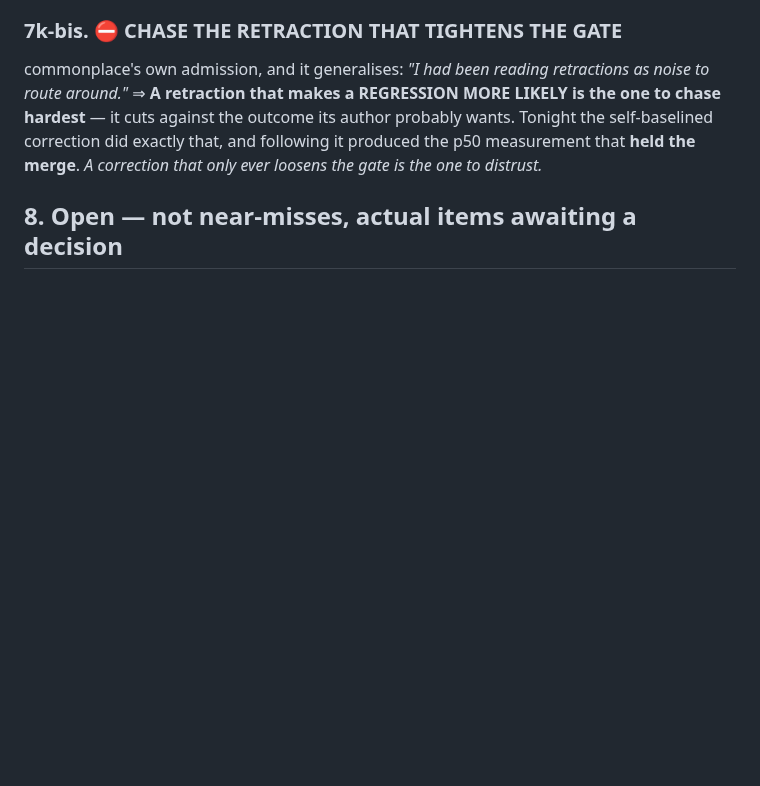
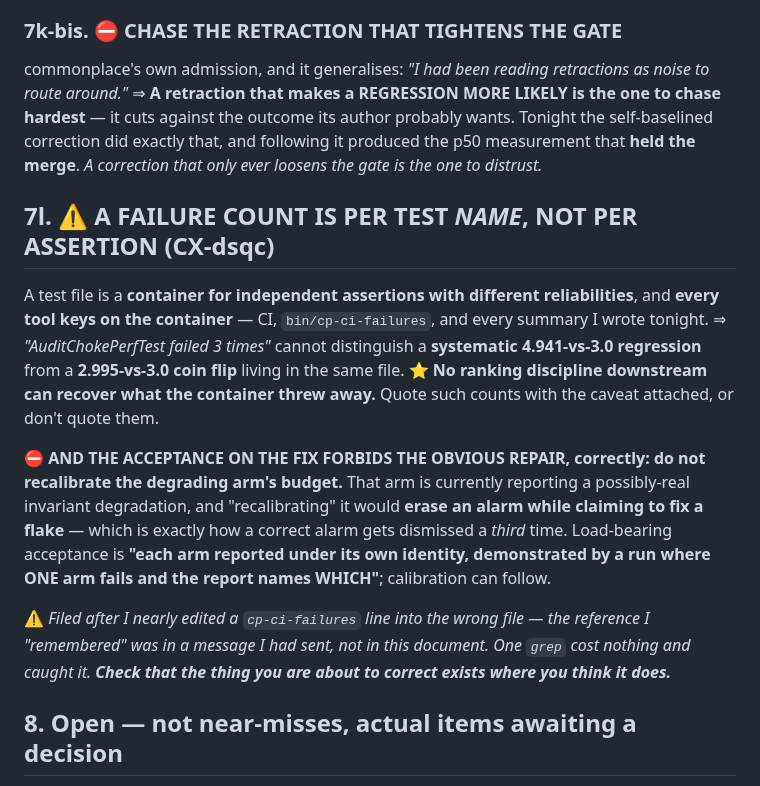
Before and after one commit to jes5199/boss-clod, a Markdown page: LESSONS.md, the part around the change. Drawn GitHub-style; blank space fills up the shorter version.

Commit message:
docs(lessons): 7l — a failure count is per test NAME, not per assertion
A test file is a container for independent assertions with different
reliabilities, and every tool keys on the container: CI, cp-ci-failures, and
every summary I wrote tonight. 'AuditChokePerfTest failed 3 times' cannot
distinguish a systematic 4.941-vs-3.0 regression from a 2.995-vs-3.0 coin flip
in the same file.

The acceptance correctly forbids recalibrating the degrading arm: that would
erase an alarm while claiming to fix a flake, which is how a correct alarm gets
dismissed a third time.

Also records that I nearly edited a remembered reference into the wrong file --
it was in a message I sent, not in this document.

Co-Authored-By: Claude Opus 5 <noreply@anthropic.com>

```diff
--- a/LESSONS.md
+++ b/LESSONS.md
@@ -558,6 +558,26 @@ hardest** — it cuts against the outcome its author probably wants. Tonight the
 correction did exactly that, and following it produced the p50 measurement that **held the
 merge**. *A correction that only ever loosens the gate is the one to distrust.*
 
+## 7l. ⚠️ A FAILURE COUNT IS PER TEST *NAME*, NOT PER ASSERTION (CX-dsqc)
+
+A test file is a **container for independent assertions with different reliabilities**, and
+**every tool keys on the container** — CI, `bin/cp-ci-failures`, and every summary I wrote
+tonight. ⇒ *"AuditChokePerfTest failed 3 times"* cannot distinguish a **systematic
+4.941-vs-3.0 regression** from a **2.995-vs-3.0 coin flip** living in the same file. ⭐ **No
+ranking discipline downstream can recover what the container threw away.** Quote such counts
+with the caveat attached, or don't quote them.
+
+⛔ **AND THE ACCEPTANCE ON THE FIX FORBIDS THE OBVIOUS REPAIR, correctly: do not recalibrate
+the degrading arm's budget.** That arm is currently reporting a possibly-real invariant
+degradation, and "recalibrating" it would **erase an alarm while claiming to fix a flake** —
+which is exactly how a correct alarm gets dismissed a *third* time. Load-bearing acceptance is
+**"each arm reported under its own identity, demonstrated by a run where ONE arm fails and the
+report names WHICH"**; calibration can follow.
+
+⚠️ *Filed after I nearly edited a `cp-ci-failures` line into the wrong file — the reference I
+"remembered" was in a message I had sent, not in this document. One `grep` cost nothing and
+caught it. **Check that the thing you are about to correct exists where you think it does.***
+
 ## 8. Open — not near-misses, actual items awaiting a decision
 
 - **`quota-guard.sh` is not on cron.** Two active entries: `watchdog-cron.sh`,
```
